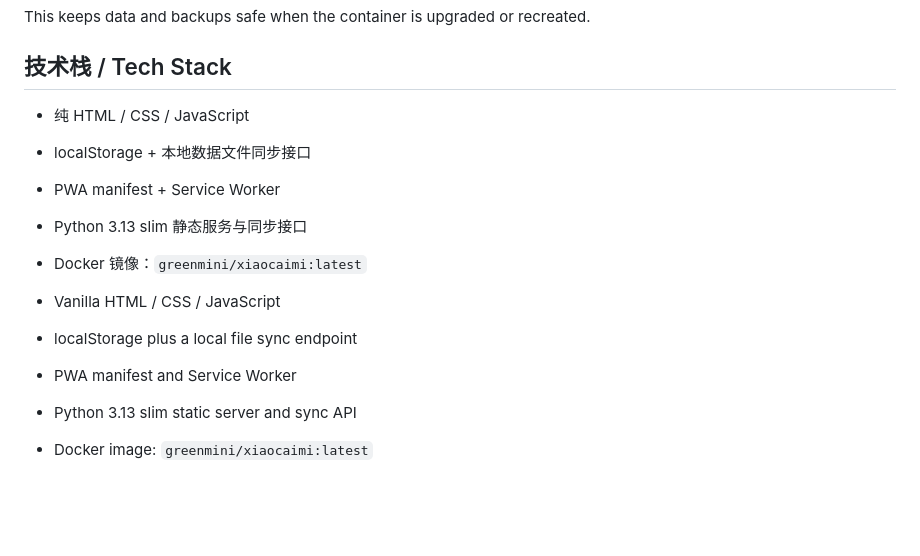
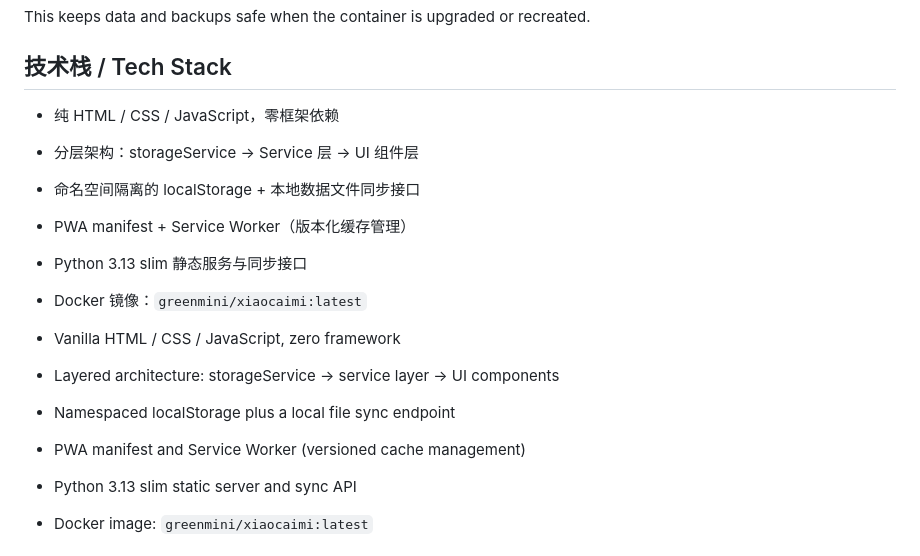
Before and after one commit to greenmini/xiaocaimi, a Markdown page: DOCKERHUB.md, the part around one of its changes. Rendered like a GitHub page; blank space fills up the shorter version.

```diff
--- a/DOCKERHUB.md
+++ b/DOCKERHUB.md
@@ -125,15 +143,17 @@ This keeps data and backups safe when the container is upgraded or recreated.
 
 ## 技术栈 / Tech Stack
 
-- 纯 HTML / CSS / JavaScript
-- localStorage + 本地数据文件同步接口
-- PWA manifest + Service Worker
+- 纯 HTML / CSS / JavaScript，零框架依赖
+- 分层架构：storageService → Service 层 → UI 组件层
+- 命名空间隔离的 localStorage + 本地数据文件同步接口
+- PWA manifest + Service Worker（版本化缓存管理）
 - Python 3.13 slim 静态服务与同步接口
 - Docker 镜像：`greenmini/xiaocaimi:latest`
 
-- Vanilla HTML / CSS / JavaScript
-- localStorage plus a local file sync endpoint
-- PWA manifest and Service Worker
+- Vanilla HTML / CSS / JavaScript, zero framework
+- Layered architecture: storageService → service layer → UI components
+- Namespaced localStorage plus a local file sync endpoint
+- PWA manifest and Service Worker (versioned cache management)
 - Python 3.13 slim static server and sync API
 - Docker image: `greenmini/xiaocaimi:latest`
 
```
Also changed, not shown: other parts of DOCKERHUB.md (+48 -30 lines).
